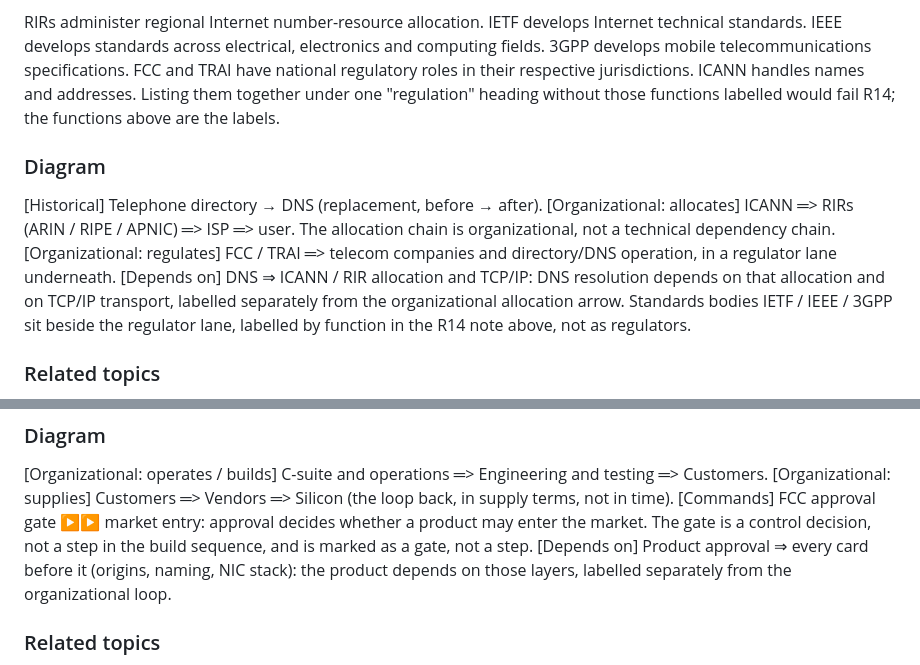
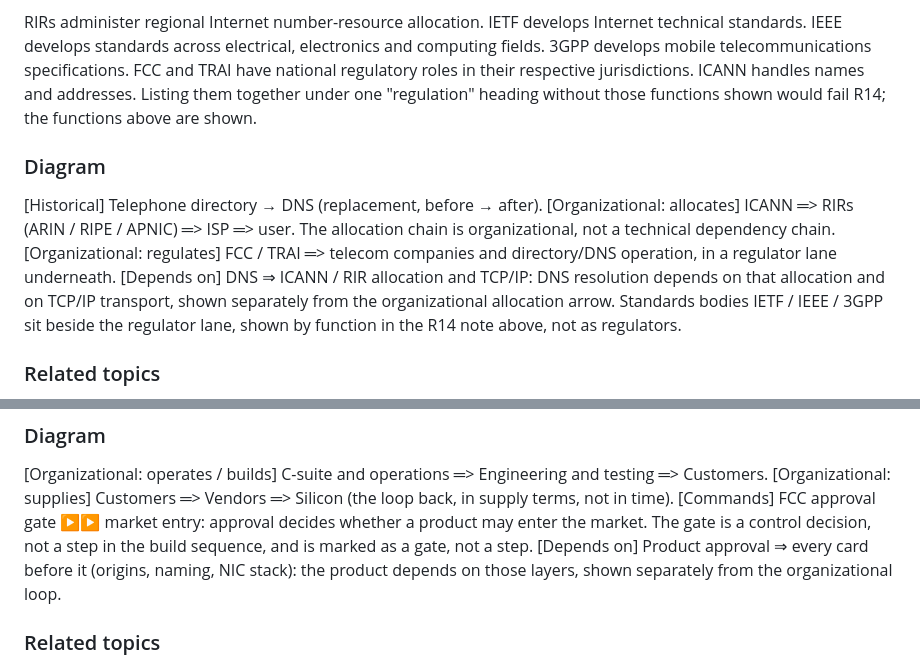
Before and after one commit to AravindMutthe/systems-handbook, a Markdown page: batch1-notes.md, 2 parts joined by grey strips. Rendered like a GitHub page.

Commit message:
Audit 2026-10-30 correction 1: reword 'labelled' out of main text, R18 clean, no meaning change

```diff
--- a/batch1-notes.md
+++ b/batch1-notes.md
@@ -218,7 +218,7 @@ standards across electrical, electronics and computing fields.
 TRAI have national regulatory roles in their respective
 jurisdictions. ICANN handles names and addresses. Listing them
 together under one "regulation" heading without those functions
-labelled would fail R14; the functions above are the labels.
+shown would fail R14; the functions above are shown.
 
 ### Diagram
 
@@ -230,9 +230,9 @@ technical dependency chain.
 directory/DNS operation, in a regulator lane underneath.
 [Depends on] DNS ⇒ ICANN / RIR allocation and TCP/IP: DNS
 resolution depends on that allocation and on TCP/IP transport,
-labelled separately from the organizational allocation arrow.
+shown separately from the organizational allocation arrow.
 Standards bodies IETF / IEEE / 3GPP sit beside the regulator lane,
-labelled by function in the R14 note above, not as regulators.
+shown by function in the R14 note above, not as regulators.
 
 ### Related topics
 
@@ -491,7 +491,7 @@ whether a product may enter the market. The gate is a control
 decision, not a step in the build sequence, and is marked as a
 gate, not a step.
 [Depends on] Product approval ⇒ every card before it (origins,
-naming, NIC stack): the product depends on those layers, labelled
+naming, NIC stack): the product depends on those layers, shown
 separately from the organizational loop.
 
 ### Related topics
```
